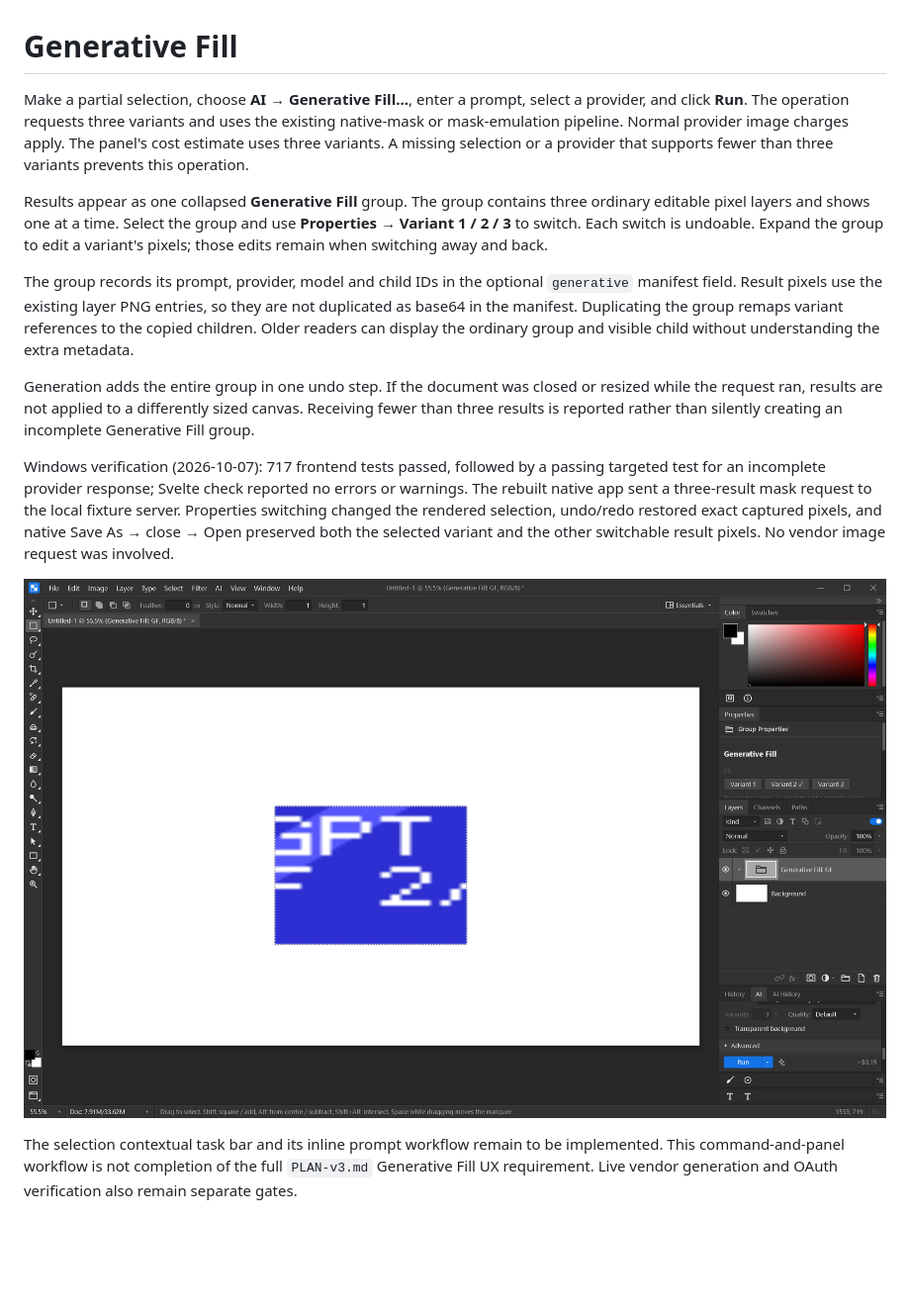
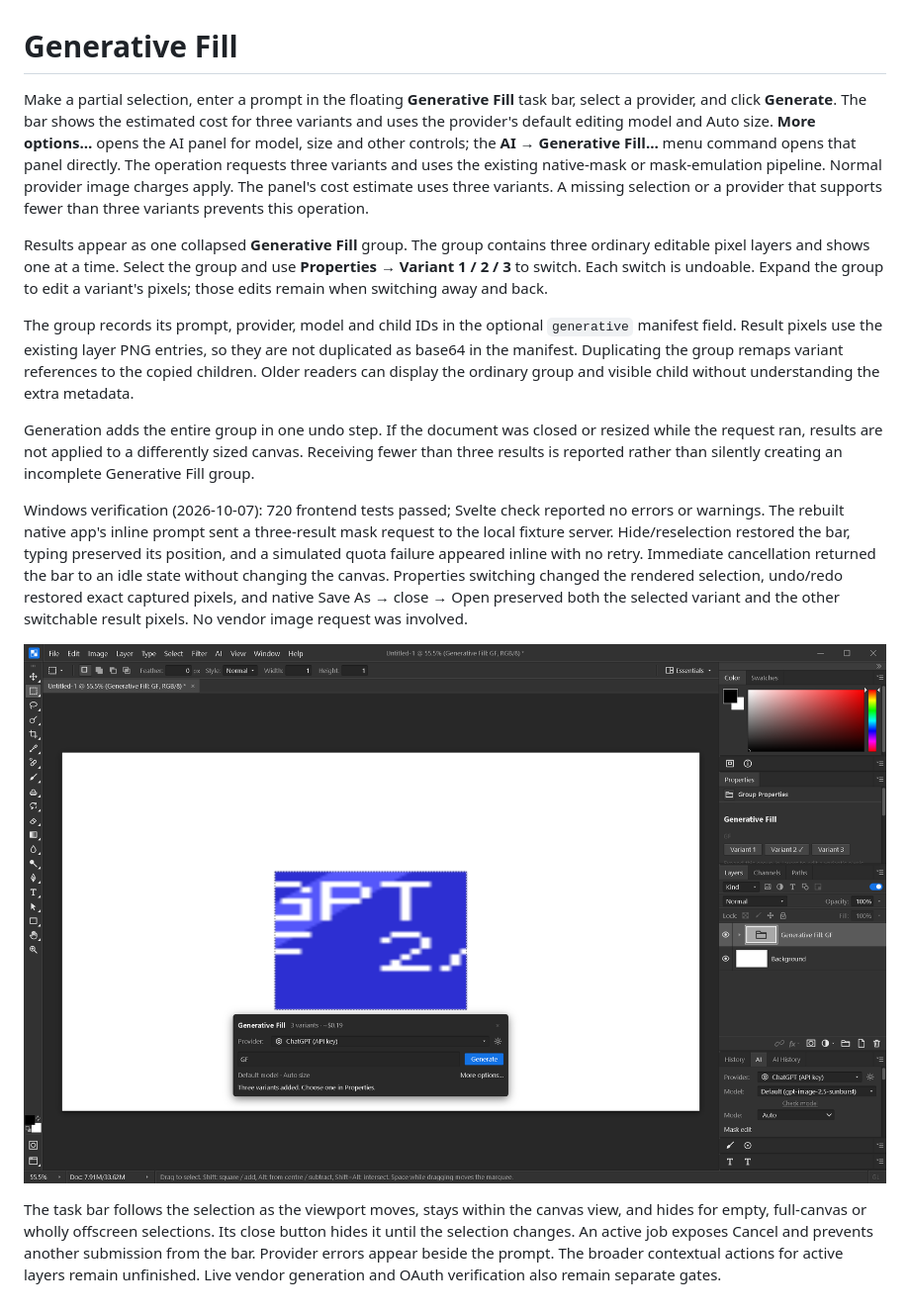
Before and after one commit to pkircher29/pixelforge, a Markdown page: docs/generative-fill.md, the part around the change. Shown at 99% size. Rendered like a GitHub page; pictures changed too: docs/screenshots/generative-fill-contextual-native.png (added); blank space fills up the shorter version.

Commit message:
Add selection task bar for Generative Fill

```diff
--- a/docs/generative-fill.md
+++ b/docs/generative-fill.md
@@ -1,7 +1,11 @@
 # Generative Fill
 
-Make a partial selection, choose **AI → Generative Fill…**, enter a prompt, select
-a provider, and click **Run**. The operation requests three variants and uses the
+Make a partial selection, enter a prompt in the floating **Generative Fill** task
+bar, select a provider, and click **Generate**. The bar shows the estimated cost
+for three variants and uses the provider's default editing model and Auto size.
+**More options…** opens the AI panel for model, size and other controls; the
+**AI → Generative Fill…** menu command opens that panel directly.
+The operation requests three variants and uses the
 existing native-mask or mask-emulation pipeline. Normal provider image charges apply.
 The panel's cost estimate uses three variants. A missing selection or a provider
 that supports fewer than three variants prevents this operation.
@@ -22,17 +26,21 @@ resized while the request ran, results are not applied to a differently sized ca
 Receiving fewer than three results is reported rather than silently creating an
 incomplete Generative Fill group.
 
-Windows verification (2026-10-07): 717 frontend tests passed, followed by a passing
-targeted test for an incomplete provider response; Svelte check reported no errors
-or warnings. The rebuilt native app sent a three-result mask request to the local
-fixture server. Properties switching changed the rendered selection, undo/redo
+Windows verification (2026-10-07): 720 frontend tests passed; Svelte check reported
+no errors or warnings. The rebuilt native app's inline prompt sent a three-result
+mask request to the local fixture server. Hide/reselection restored the bar,
+typing preserved its position, and a simulated quota failure appeared inline with
+no retry. Immediate cancellation returned the bar to an idle state without changing
+the canvas. Properties switching changed the rendered selection, undo/redo
 restored exact captured pixels, and native Save As → close → Open preserved both the
 selected variant and the other switchable result pixels. No vendor image request
 was involved.
 
-![Generative Fill variants in the native app](screenshots/generative-fill-native.png)
+![Generative Fill task bar and variants in the native app](screenshots/generative-fill-contextual-native.png)
 
-The selection contextual task bar and its inline prompt workflow remain to be
-implemented. This command-and-panel workflow is not completion of the full
-`PLAN-v3.md` Generative Fill UX requirement. Live vendor generation and OAuth
-verification also remain separate gates.
+The task bar follows the selection as the viewport moves, stays within the canvas
+view, and hides for empty, full-canvas or wholly offscreen selections. Its close
+button hides it until the selection changes. An active job exposes Cancel and
+prevents another submission from the bar. Provider errors appear beside the prompt.
+The broader contextual actions for active layers remain unfinished. Live vendor
+generation and OAuth verification also remain separate gates.
```
Also changed, not shown: 4 other files.
